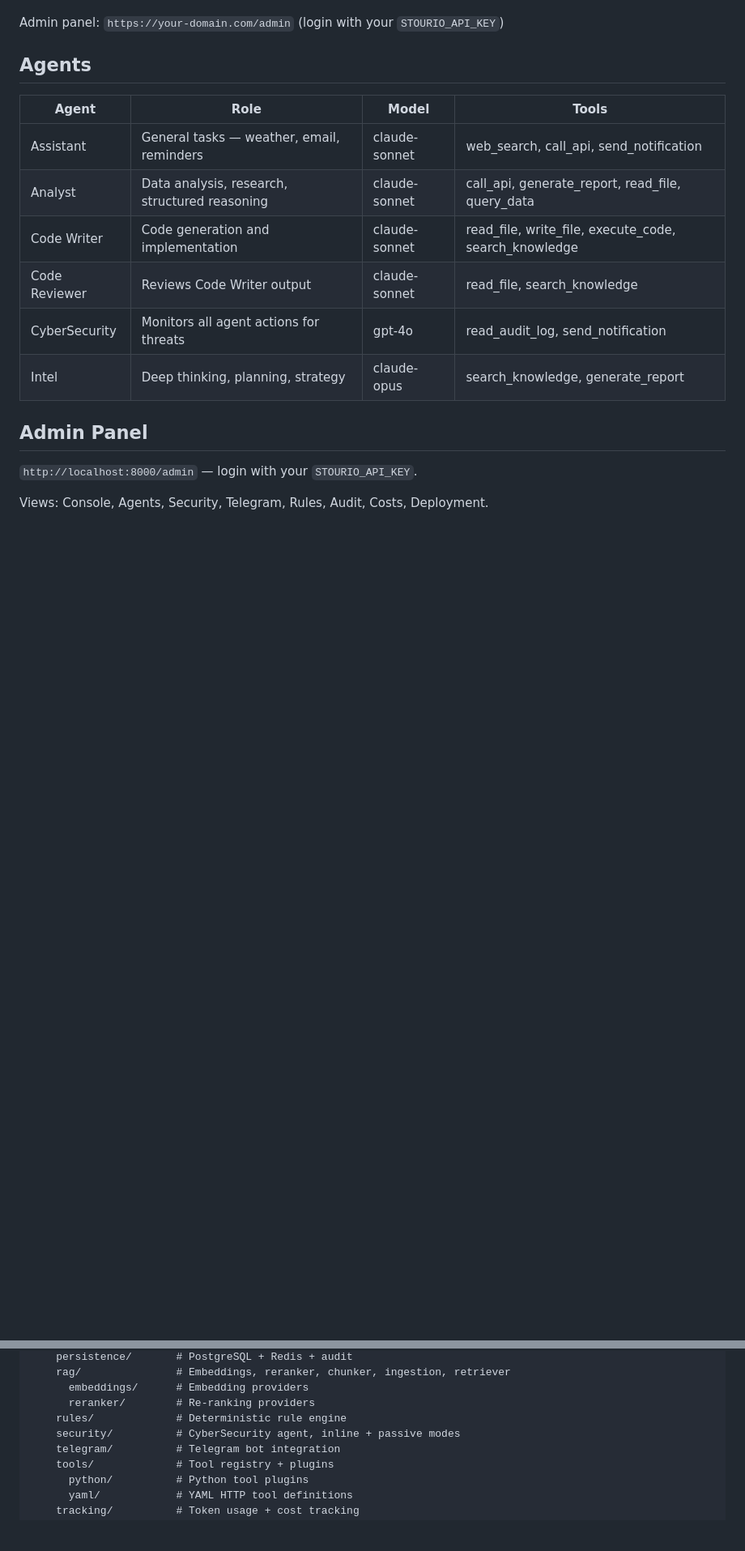
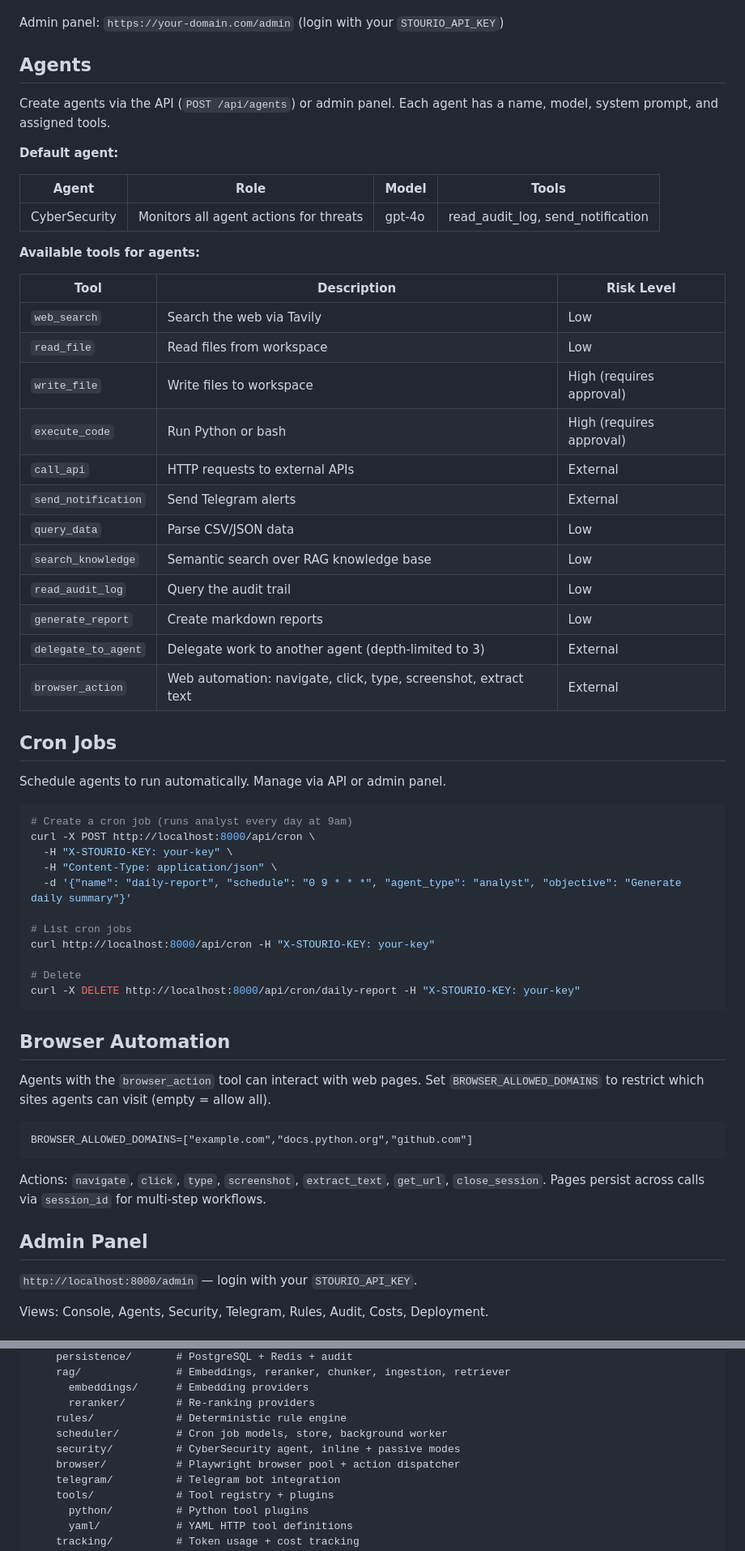
Before and after one commit to catalinprg/stourioclaw, a Markdown page: README.md, 2 parts joined by grey strips. Shown at 81% size. GitHub-like rendering; blank space fills up the shorter version.

Commit message:
docs: update README with cron jobs, browser automation, delegation, and agent changes

````diff
--- a/README.md
+++ b/README.md
@@ -85,14 +90,58 @@ Admin panel: `https://your-domain.com/admin` (login with your `STOURIO_API_KEY`)
 
 ## Agents
 
+Create agents via the API (`POST /api/agents`) or admin panel. Each agent has a name, model, system prompt, and assigned tools.
+
+**Default agent:**
+
 | Agent | Role | Model | Tools |
 |-------|------|-------|-------|
-| Assistant | General tasks — weather, email, reminders | claude-sonnet | web_search, call_api, send_notification |
-| Analyst | Data analysis, research, structured reasoning | claude-sonnet | call_api, generate_report, read_file, query_data |
-| Code Writer | Code generation and implementation | claude-sonnet | read_file, write_file, execute_code, search_knowledge |
-| Code Reviewer | Reviews Code Writer output | claude-sonnet | read_file, search_knowledge |
 | CyberSecurity | Monitors all agent actions for threats | gpt-4o | read_audit_log, send_notification |
-| Intel | Deep thinking, planning, strategy | claude-opus | search_knowledge, generate_report |
+
+**Available tools for agents:**
+
+| Tool | Description | Risk Level |
+|------|-------------|------------|
+| `web_search` | Search the web via Tavily | Low |
+| `read_file` | Read files from workspace | Low |
+| `write_file` | Write files to workspace | High (requires approval) |
+| `execute_code` | Run Python or bash | High (requires approval) |
+| `call_api` | HTTP requests to external APIs | External |
+| `send_notification` | Send Telegram alerts | External |
+| `query_data` | Parse CSV/JSON data | Low |
+| `search_knowledge` | Semantic search over RAG knowledge base | Low |
+| `read_audit_log` | Query the audit trail | Low |
+| `generate_report` | Create markdown reports | Low |
+| `delegate_to_agent` | Delegate work to another agent (depth-limited to 3) | External |
+| `browser_action` | Web automation: navigate, click, type, screenshot, extract text | External |
+
+## Cron Jobs
+
+Schedule agents to run automatically. Manage via API or admin panel.
+
+```bash
+# Create a cron job (runs analyst every day at 9am)
+curl -X POST http://localhost:8000/api/cron \
+  -H "X-STOURIO-KEY: your-key" \
+  -H "Content-Type: application/json" \
+  -d '{"name": "daily-report", "schedule": "0 9 * * *", "agent_type": "analyst", "objective": "Generate daily summary"}'
+
+# List cron jobs
+curl http://localhost:8000/api/cron -H "X-STOURIO-KEY: your-key"
+
+# Delete
+curl -X DELETE http://localhost:8000/api/cron/daily-report -H "X-STOURIO-KEY: your-key"
+```
+
+## Browser Automation
+
+Agents with the `browser_action` tool can interact with web pages. Set `BROWSER_ALLOWED_DOMAINS` to restrict which sites agents can visit (empty = allow all).
+
+```
+BROWSER_ALLOWED_DOMAINS=["example.com","docs.python.org","github.com"]
+```
+
+Actions: `navigate`, `click`, `type`, `screenshot`, `extract_text`, `get_url`, `close_session`. Pages persist across calls via `session_id` for multi-step workflows.
 
 ## Admin Panel
 
@@ -167,7 +220,9 @@ stourioclaw/
       embeddings/      # Embedding providers
       reranker/        # Re-ranking providers
     rules/             # Deterministic rule engine
+    scheduler/         # Cron job models, store, background worker
     security/          # CyberSecurity agent, inline + passive modes
+    browser/           # Playwright browser pool + action dispatcher
     telegram/          # Telegram bot integration
     tools/             # Tool registry + plugins
       python/          # Python tool plugins
````
Also changed, not shown: other parts of README.md (+11 -2 lines).
